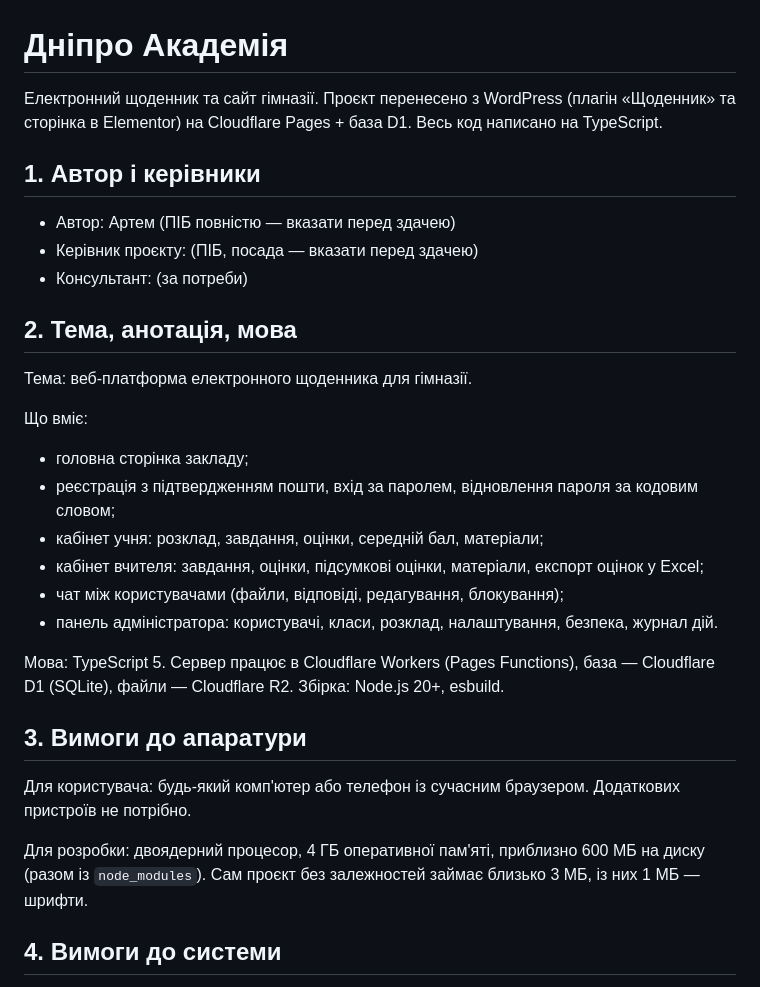
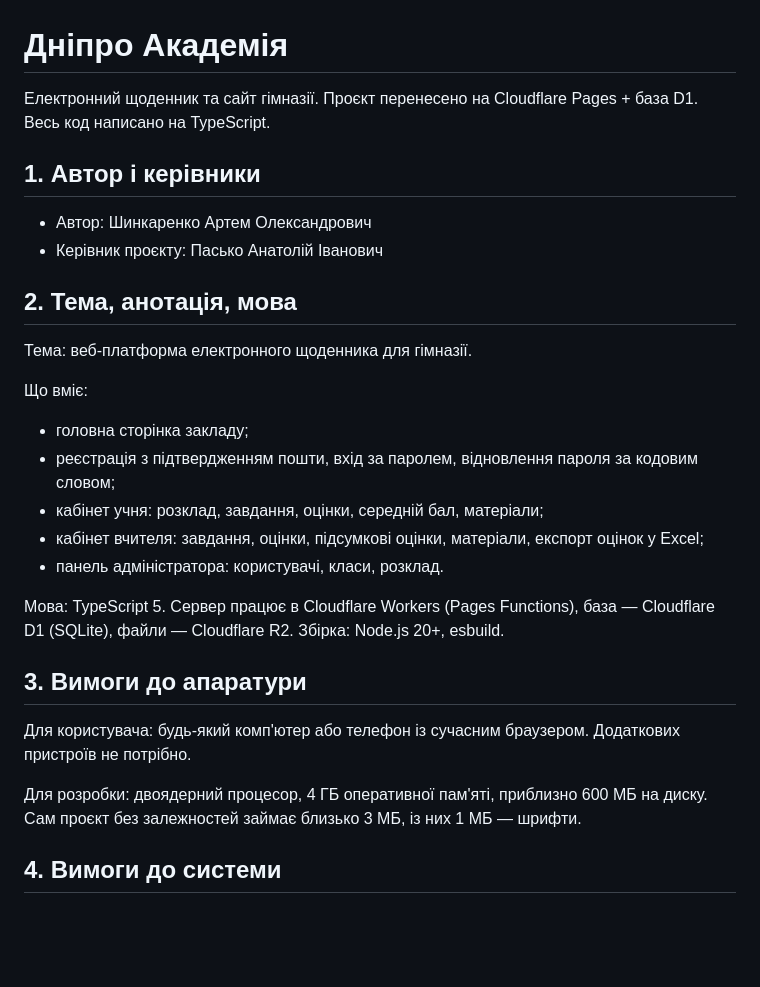
Before and after one commit to ULTRAAAA3000/dniproacademia, a Markdown page: README.md, the part around one of its changes. GitHub-like rendering; blank space fills up the shorter version.

```diff
--- a/README.md
+++ b/README.md
@@ -1,12 +1,11 @@
 # Дніпро Академія
 
-Електронний щоденник та сайт гімназії. Проєкт перенесено з WordPress (плагін «Щоденник» та сторінка в Elementor) на Cloudflare Pages + база D1. Весь код написано на TypeScript.
+Електронний щоденник та сайт гімназії. Проєкт перенесено на Cloudflare Pages + база D1. Весь код написано на TypeScript.
 
 ## 1. Автор і керівники
 
-- Автор: Артем (ПІБ повністю — вказати перед здачею)
-- Керівник проєкту: (ПІБ, посада — вказати перед здачею)
-- Консультант: (за потреби)
+- Автор: Шинкаренко Артем Олександрович
+- Керівник проєкту: Пасько Анатолій Іванович
 
 ## 2. Тема, анотація, мова
 
@@ -18,8 +17,7 @@
 - реєстрація з підтвердженням пошти, вхід за паролем, відновлення пароля за кодовим словом;
 - кабінет учня: розклад, завдання, оцінки, середній бал, матеріали;
 - кабінет вчителя: завдання, оцінки, підсумкові оцінки, матеріали, експорт оцінок у Excel;
-- чат між користувачами (файли, відповіді, редагування, блокування);
-- панель адміністратора: користувачі, класи, розклад, налаштування, безпека, журнал дій.
+- панель адміністратора: користувачі, класи, розклад.
 
 Мова: TypeScript 5. Сервер працює в Cloudflare Workers (Pages Functions), база — Cloudflare D1 (SQLite), файли — Cloudflare R2. Збірка: Node.js 20+, esbuild.
 
@@ -27,7 +25,7 @@
 
 Для користувача: будь-який комп'ютер або телефон із сучасним браузером. Додаткових пристроїв не потрібно.
 
-Для розробки: двоядерний процесор, 4 ГБ оперативної пам'яті, приблизно 600 МБ на диску (разом із `node_modules`). Сам проєкт без залежностей займає близько 3 МБ, із них 1 МБ — шрифти.
+Для розробки: двоядерний процесор, 4 ГБ оперативної пам'яті, приблизно 600 МБ на диску. Сам проєкт без залежностей займає близько 3 МБ, із них 1 МБ — шрифти.
 
 ## 4. Вимоги до системи
 
```
Also changed, not shown: other parts of README.md (+1 -34 lines).
